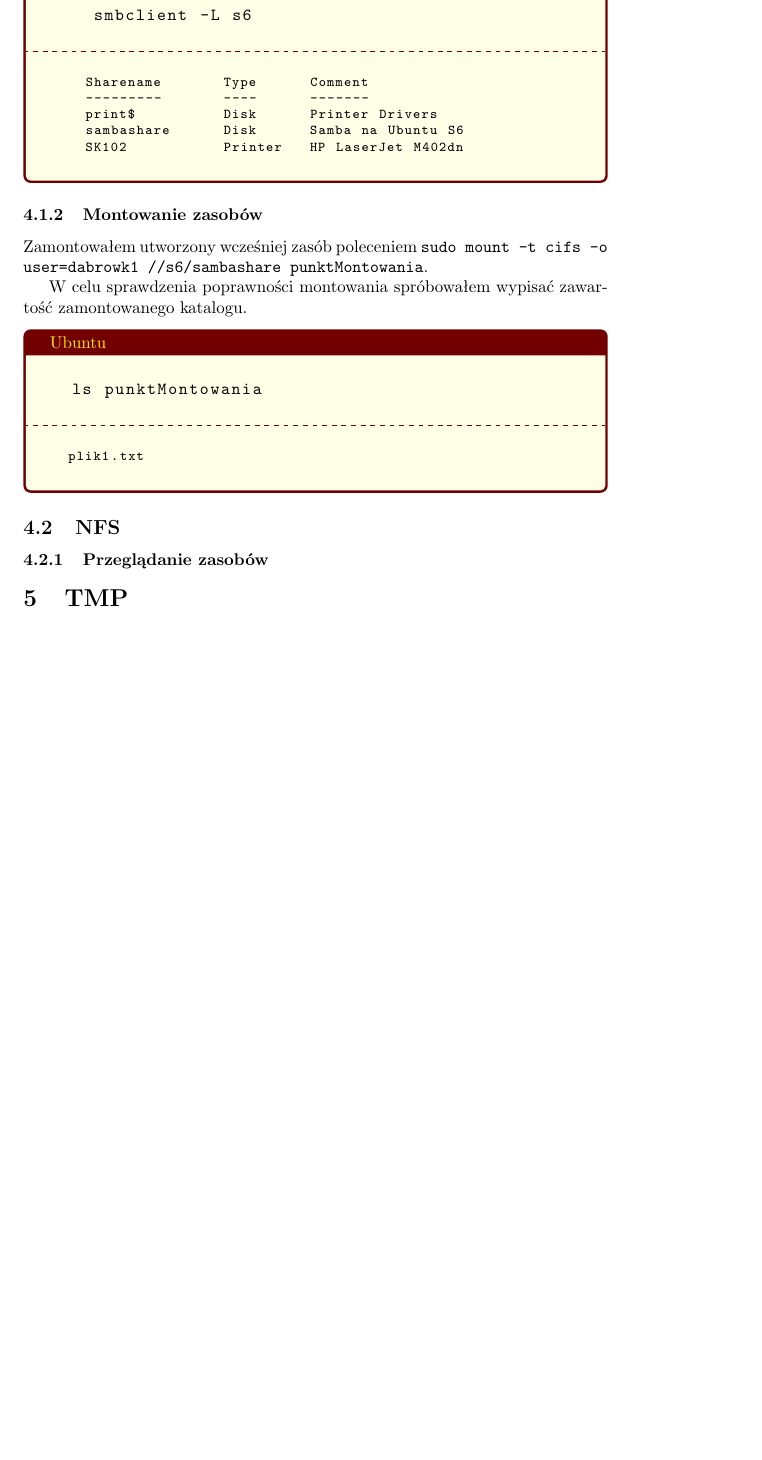
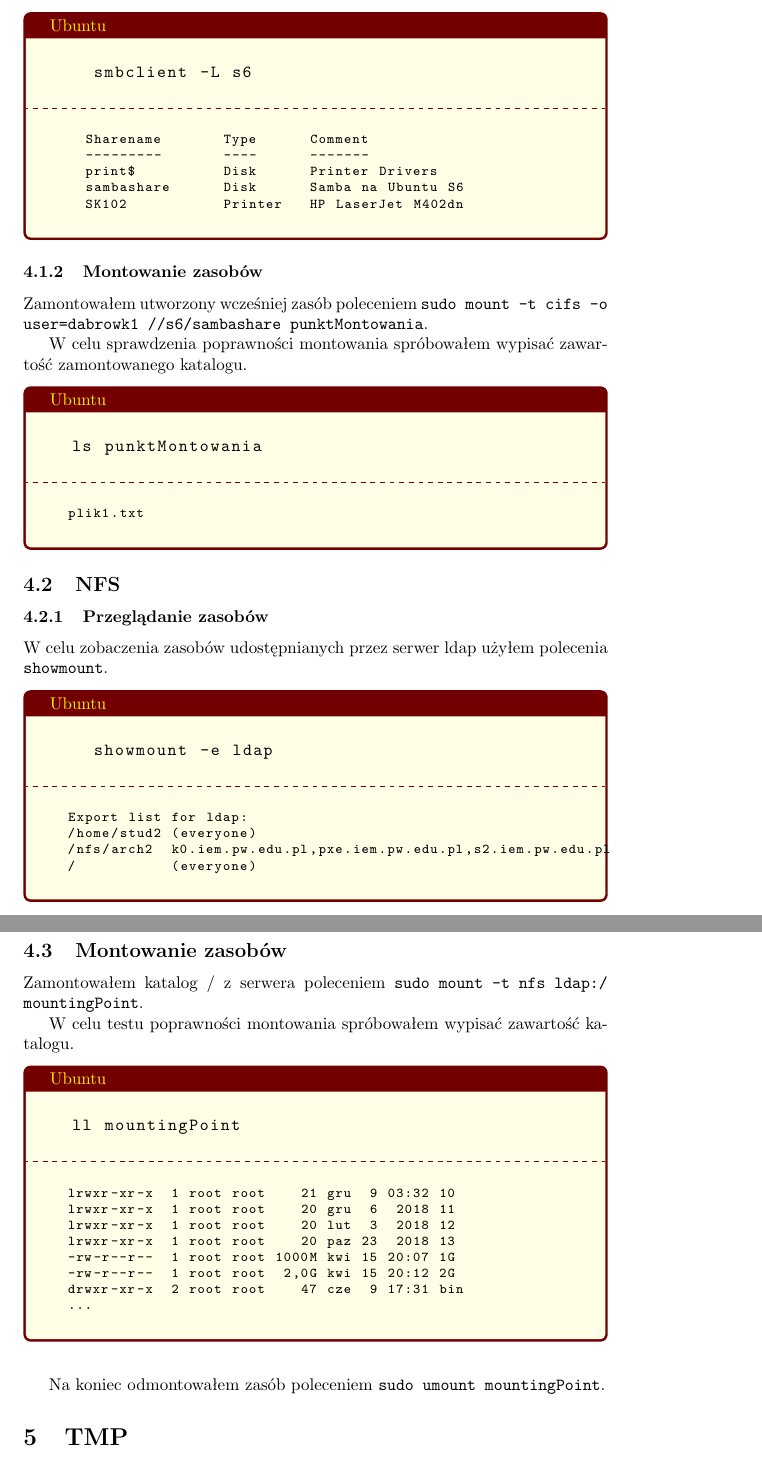
Before and after one commit to christopher-dabrowski/sieci-c5, a LaTeX document (c5.tex): part of page 7 of 9 before the commit and two parts of pages 7 and 8 of 10 after it, the two joined at a grey line, cut at the place of the change, the shorter picture padded with empty space. Compiled offline with pdfLaTeX.

Commit message:
Nfs na Ubuntu

```diff
--- a/c5.tex
+++ b/c5.tex
@@ -280,7 +280,47 @@ W celu sprawdzenia poprawności montowania spróbowałem wypisać zawartość za
 \subsection{NFS}
 
 \subsubsection{Przeglądanie zasobów}
+W celu zobaczenia zasobów udostępnianych przez serwer ldap użyłem polecenia \texttt{showmount}.
+\begin{tcolorbox}[colback=yellow!10!white,colframe=red!45!black,coltitle=yellow!100!black, title=Ubuntu]
+  \begin{lstlisting}
+    showmount -e ldap
+  \end{lstlisting}
+  \tcblower
+  \footnotesize
+  \begin{lstlisting}
+  Export list for ldap:
+  /home/stud2 (everyone)
+  /nfs/arch2  k0.iem.pw.edu.pl,pxe.iem.pw.edu.pl,s2.iem.pw.edu.pl
+  /           (everyone)
+  \end{lstlisting}
+\end{tcolorbox}
+\normalsize
 
+\subsection{Montowanie zasobów}
+Zamontowałem katalog / z serwera poleceniem \texttt{sudo mount -t nfs ldap:/ mountingPoint}.
+
+W celu testu poprawności montowania spróbowałem wypisać zawartość katalogu.
+\begin{tcolorbox}[colback=yellow!10!white,colframe=red!45!black,coltitle=yellow!100!black, title=Ubuntu]
+  \begin{lstlisting}
+  ll mountingPoint
+  \end{lstlisting}
+  \tcblower
+  \footnotesize
+  \begin{lstlisting}
+  lrwxr-xr-x  1 root root    21 gru  9 03:32 10
+  lrwxr-xr-x  1 root root    20 gru  6  2018 11
+  lrwxr-xr-x  1 root root    20 lut  3  2018 12
+  lrwxr-xr-x  1 root root    20 paz 23  2018 13
+  -rw-r--r--  1 root root 1000M kwi 15 20:07 1G
+  -rw-r--r--  1 root root  2,0G kwi 15 20:12 2G
+  drwxr-xr-x  2 root root    47 cze  9 17:31 bin
+  ...
+  \end{lstlisting}
+\end{tcolorbox}
+\normalsize
+\vspace{5mm}
+
+Na koniec odmontowałem zasób poleceniem \texttt{sudo umount mountingPoint}.
 
 \section{TMP}
 
```
Also changed, not shown: c5.pdf.
